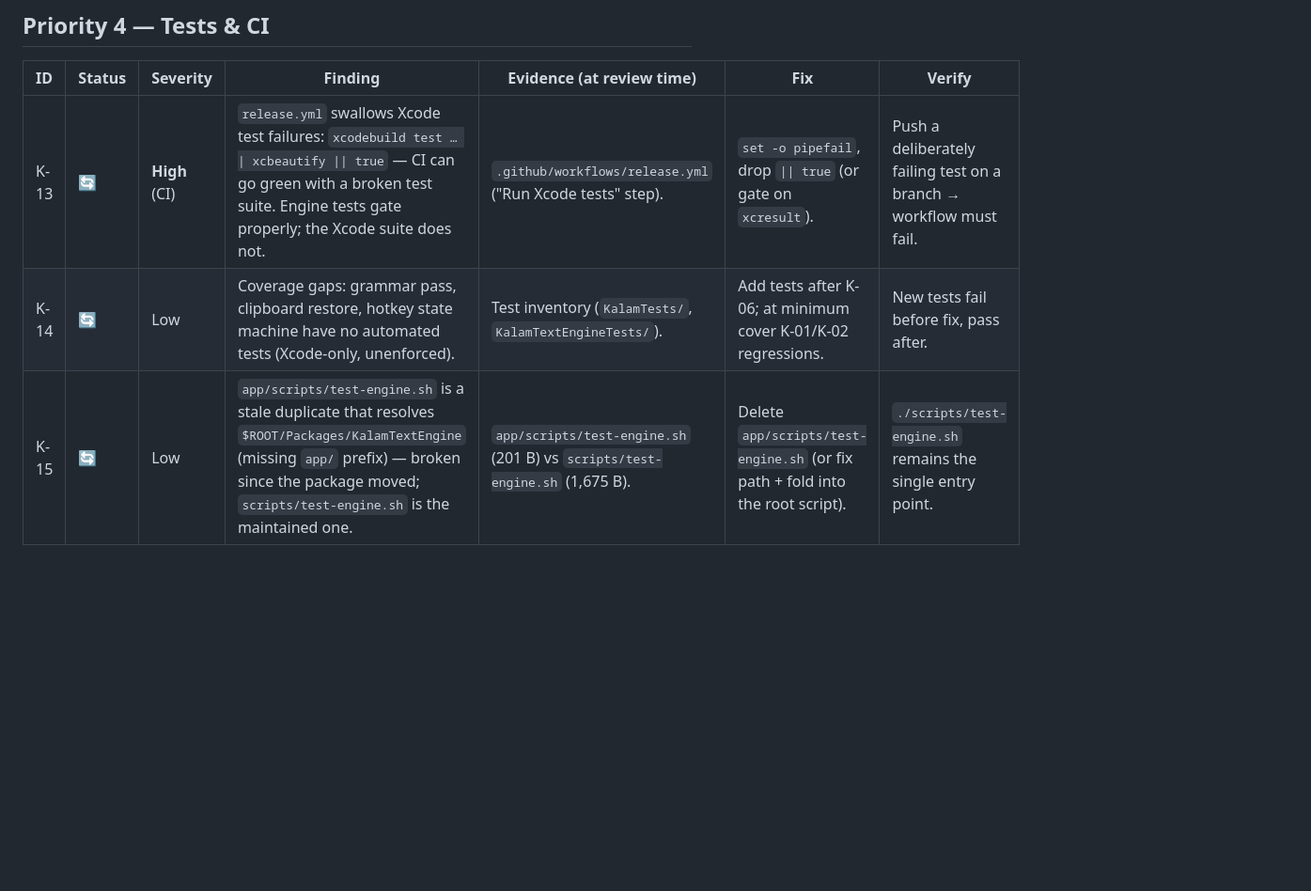
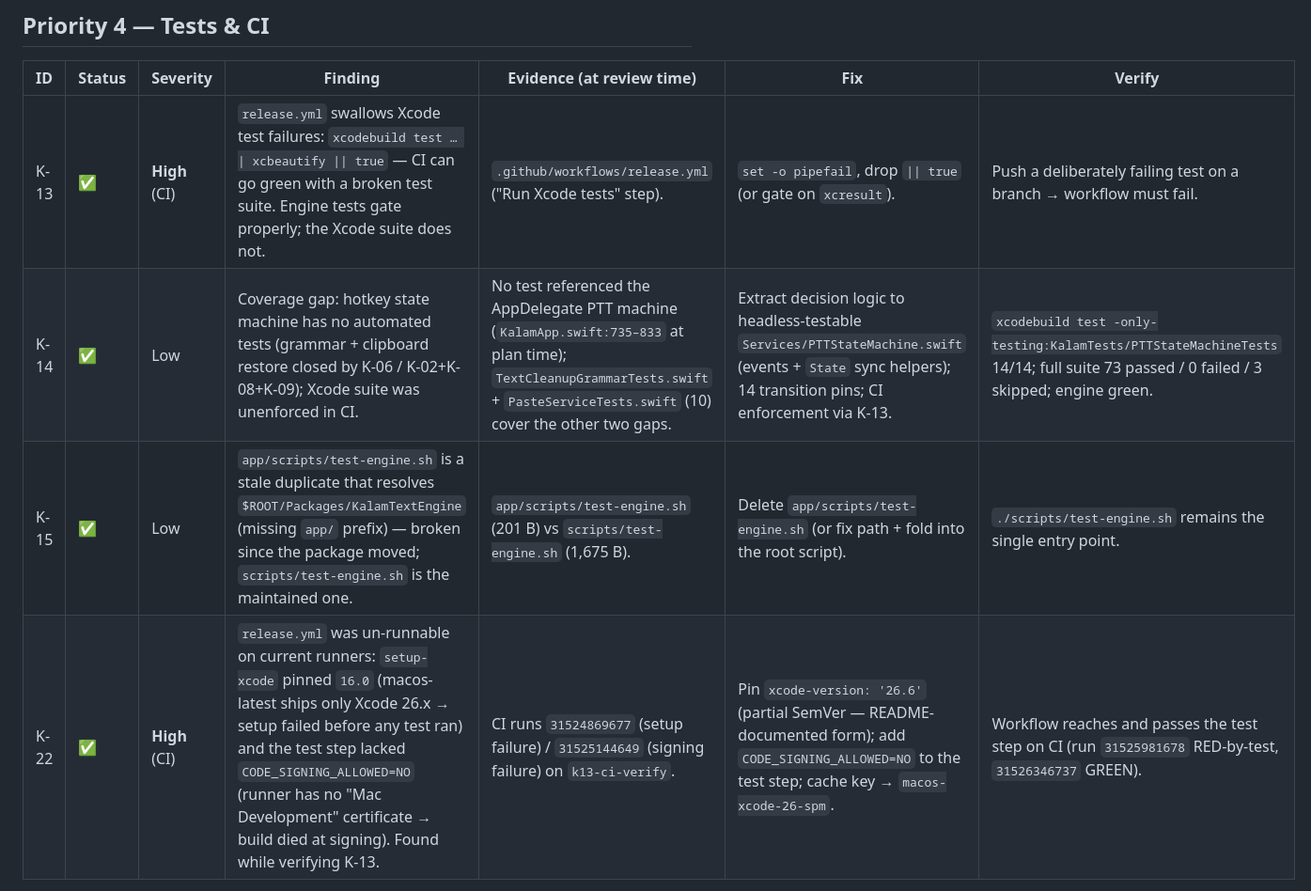
Before and after one commit to singhkays/Kalam, a Markdown page: app/docs/IMPROVEMENT_PLAN.md, the part around one of its changes. Shown at 94% size. Drawn GitHub-style; blank space fills up the shorter version.

Commit message:
docs(K-13..K-15): mark Priority 4 executed and verified; add K-22 (stale CI Xcode pin + signing)

```diff
--- a/app/docs/IMPROVEMENT_PLAN.md
+++ b/app/docs/IMPROVEMENT_PLAN.md
@@ -45,7 +45,8 @@
 
 | ID | Status | Severity | Finding | Evidence (at review time) | Fix | Verify |
 |---|---|---|---|---|---|---|
-| K-13 | 🔄 | **High** (CI) | `release.yml` swallows Xcode test failures: `xcodebuild test … \| xcbeautify \|\| true` — CI can go green with a broken test suite. Engine tests gate properly; the Xcode suite does not. | `.github/workflows/release.yml` ("Run Xcode tests" step). | `set -o pipefail`, drop `\|\| true` (or gate on `xcresult`). | Push a deliberately failing test on a branch → workflow must fail. |
-| K-14 | 🔄 | Low | Coverage gaps: grammar pass, clipboard restore, hotkey state machine have no automated tests (Xcode-only, unenforced). | Test inventory (`KalamTests/`, `KalamTextEngineTests/`). | Add tests after K-06; at minimum cover K-01/K-02 regressions. | New tests fail before fix, pass after. |
-| K-15 | 🔄 | Low | `app/scripts/test-engine.sh` is a stale duplicate that resolves `$ROOT/Packages/KalamTextEngine` (missing `app/` prefix) — broken since the package moved; `scripts/test-engine.sh` is the maintained one. | `app/scripts/test-engine.sh` (201 B) vs `scripts/test-engine.sh` (1,675 B). | Delete `app/scripts/test-engine.sh` (or fix path + fold into the root script). | `./scripts/test-engine.sh` remains the single entry point. |
+| K-13 | ✅ | **High** (CI) | `release.yml` swallows Xcode test failures: `xcodebuild test … \| xcbeautify \|\| true` — CI can go green with a broken test suite. Engine tests gate properly; the Xcode suite does not. | `.github/workflows/release.yml` ("Run Xcode tests" step). | `set -o pipefail`, drop `\|\| true` (or gate on `xcresult`). | Push a deliberately failing test on a branch → workflow must fail. |
+| K-14 | ✅ | Low | Coverage gap: hotkey state machine has no automated tests (grammar + clipboard restore closed by K-06 / K-02+K-08+K-09); Xcode suite was unenforced in CI. | No test referenced the AppDelegate PTT machine (`KalamApp.swift:735–833` at plan time); `TextCleanupGrammarTests.swift` + `PasteServiceTests.swift` (10) cover the other two gaps. | Extract decision logic to headless-testable `Services/PTTStateMachine.swift` (events + `State` sync helpers); 14 transition pins; CI enforcement via K-13. | `xcodebuild test -only-testing:KalamTests/PTTStateMachineTests` 14/14; full suite 73 passed / 0 failed / 3 skipped; engine green. |
+| K-15 | ✅ | Low | `app/scripts/test-engine.sh` is a stale duplicate that resolves `$ROOT/Packages/KalamTextEngine` (missing `app/` prefix) — broken since the package moved; `scripts/test-engine.sh` is the maintained one. | `app/scripts/test-engine.sh` (201 B) vs `scripts/test-engine.sh` (1,675 B). | Delete `app/scripts/test-engine.sh` (or fix path + fold into the root script). | `./scripts/test-engine.sh` remains the single entry point. |
+| K-22 | ✅ | **High** (CI) | `release.yml` was un-runnable on current runners: `setup-xcode` pinned `16.0` (macos-latest ships only Xcode 26.x → setup failed before any test ran) and the test step lacked `CODE_SIGNING_ALLOWED=NO` (runner has no "Mac Development" certificate → build died at signing). Found while verifying K-13. | CI runs `31524869677` (setup failure) / `31525144649` (signing failure) on `k13-ci-verify`. | Pin `xcode-version: '26.6'` (partial SemVer — README-documented form); add `CODE_SIGNING_ALLOWED=NO` to the test step; cache key → `macos-xcode-26-spm`. | Workflow reaches and passes the test step on CI (run `31525981678` RED-by-test, `31526346737` GREEN). |
 
```
Also changed, not shown: other parts of app/docs/IMPROVEMENT_PLAN.md (+4 -1 lines).
